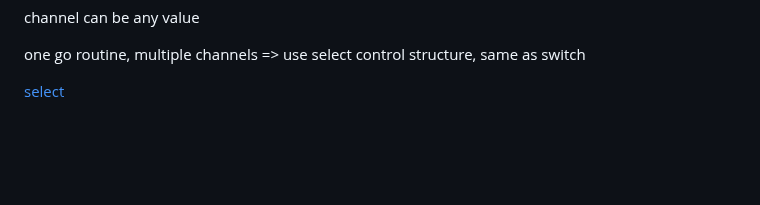
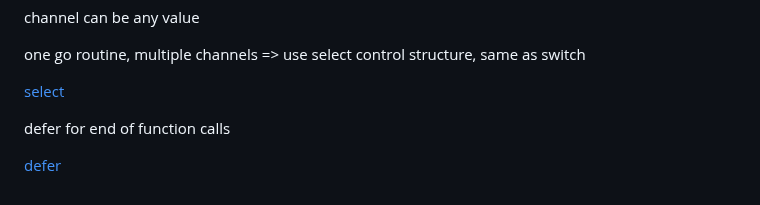
Before and after one commit to htutwaiphyoe/mastering-go, a Markdown page: the-complete-guide/README.md, the part around the change. Rendered like a GitHub page; blank space fills up the shorter version.

Commit message:
feat(the-complete-guide): defer

```diff
--- a/the-complete-guide/README.md
+++ b/the-complete-guide/README.md
@@ -379,3 +379,7 @@ channel can be any value
 one go routine, multiple channels => use select control structure, same as switch
 
 [select](https://go.dev/tour/concurrency/5)
+
+defer for end of function calls
+
+[defer](https://go.dev/tour/flowcontrol/12)
```
